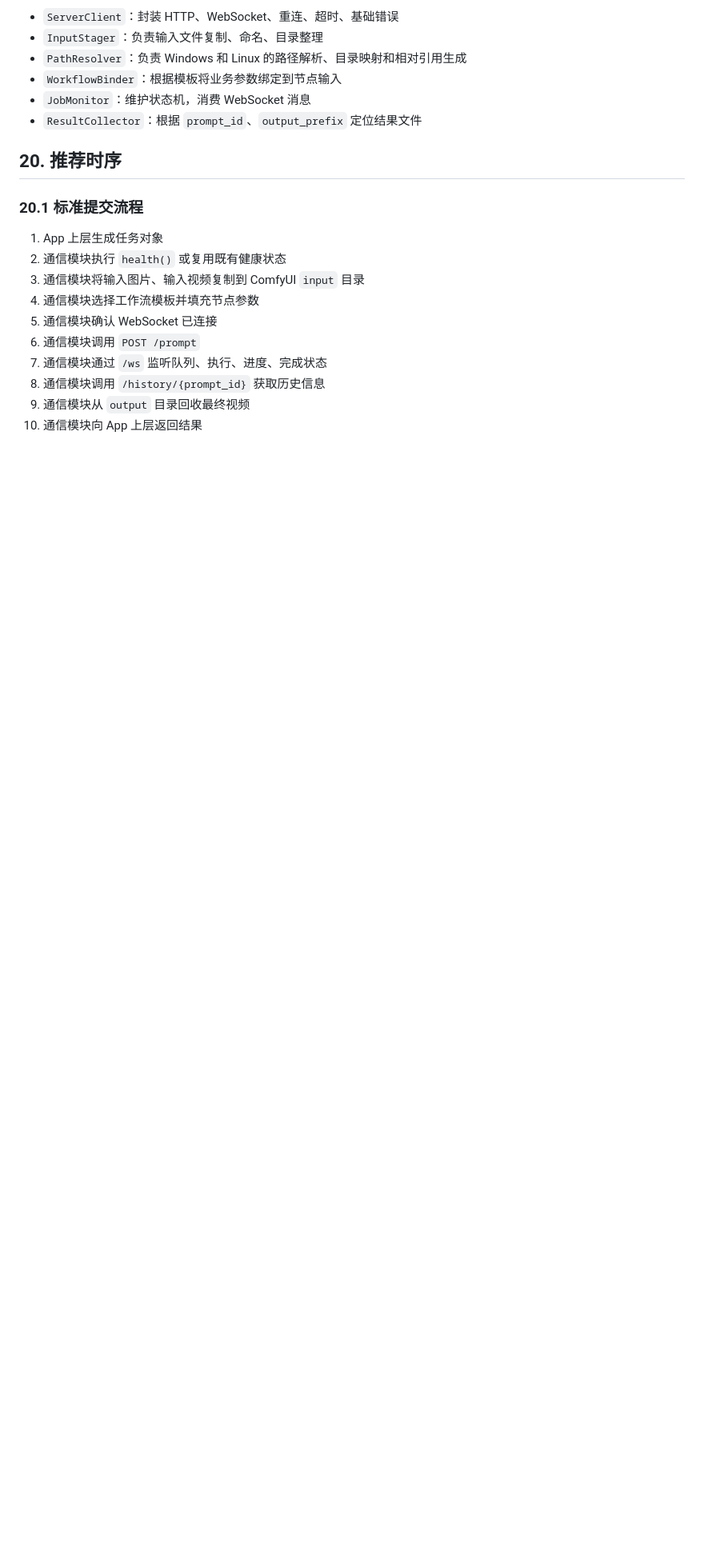
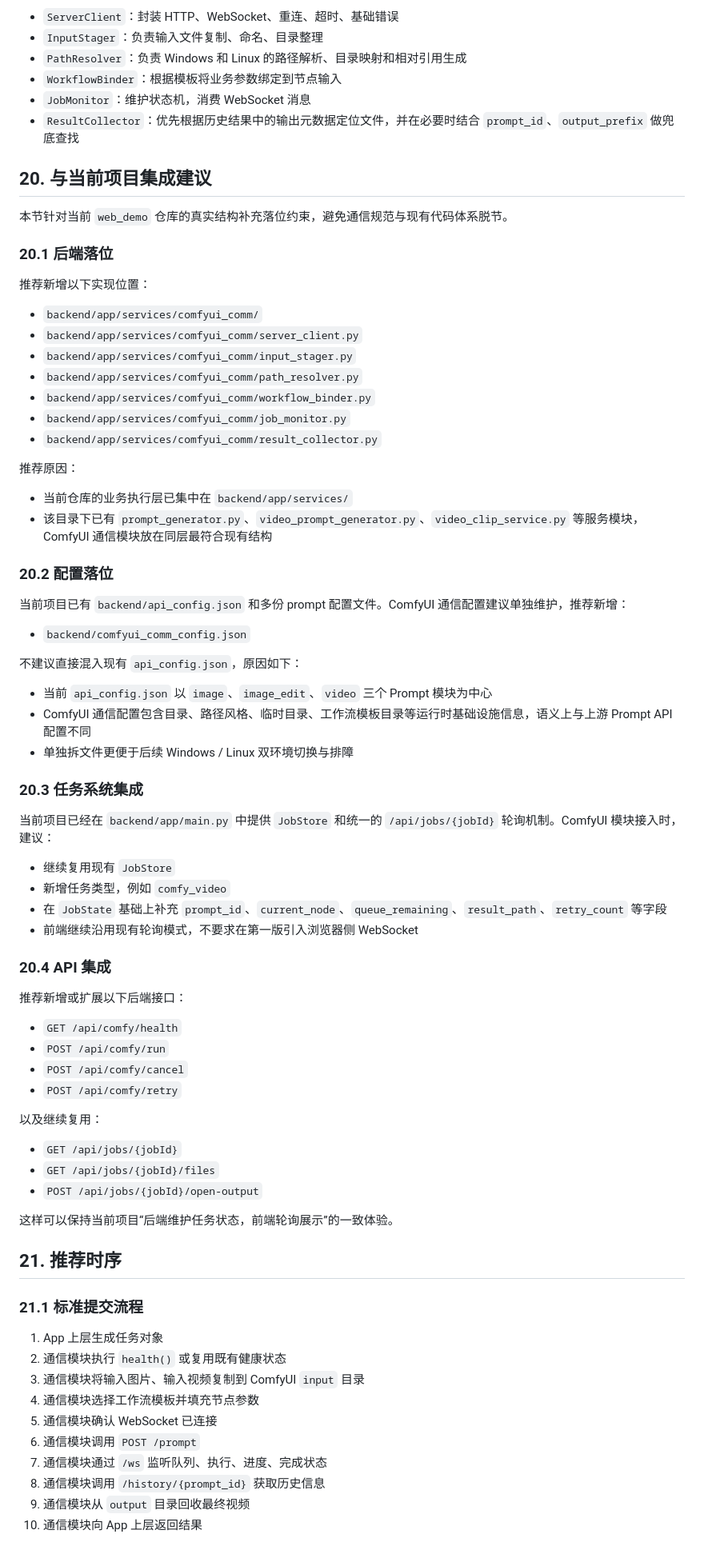
Before and after one commit to skycreeper123/web_demo, a Markdown page: comfyui_local_comm_module_spec.md, the part around one of its changes. Shown at 80% size. Drawn GitHub-style; blank space fills up the shorter version.

```diff
--- a/comfyui_local_comm_module_spec.md
+++ b/comfyui_local_comm_module_spec.md
@@ -532,11 +560,70 @@ freeMemory(): Promise<void>
 - `PathResolver`：负责 Windows 和 Linux 的路径解析、目录映射和相对引用生成
 - `WorkflowBinder`：根据模板将业务参数绑定到节点输入
 - `JobMonitor`：维护状态机，消费 WebSocket 消息
-- `ResultCollector`：根据 `prompt_id`、`output_prefix` 定位结果文件
+- `ResultCollector`：优先根据历史结果中的输出元数据定位文件，并在必要时结合 `prompt_id`、`output_prefix` 做兜底查找
 
-## 20. 推荐时序
+## 20. 与当前项目集成建议
 
-### 20.1 标准提交流程
+本节针对当前 `web_demo` 仓库的真实结构补充落位约束，避免通信规范与现有代码体系脱节。
+
+### 20.1 后端落位
+
+推荐新增以下实现位置：
+
+- `backend/app/services/comfyui_comm/`
+- `backend/app/services/comfyui_comm/server_client.py`
+- `backend/app/services/comfyui_comm/input_stager.py`
+- `backend/app/services/comfyui_comm/path_resolver.py`
+- `backend/app/services/comfyui_comm/workflow_binder.py`
+- `backend/app/services/comfyui_comm/job_monitor.py`
+- `backend/app/services/comfyui_comm/result_collector.py`
+
+推荐原因：
+
+- 当前仓库的业务执行层已集中在 `backend/app/services/`
+- 该目录下已有 `prompt_generator.py`、`video_prompt_generator.py`、`video_clip_service.py` 等服务模块，ComfyUI 通信模块放在同层最符合现有结构
+
+### 20.2 配置落位
+
+当前项目已有 `backend/api_config.json` 和多份 prompt 配置文件。ComfyUI 通信配置建议单独维护，推荐新增：
+
+- `backend/comfyui_comm_config.json`
+
+不建议直接混入现有 `api_config.json`，原因如下：
+
+- 当前 `api_config.json` 以 `image`、`image_edit`、`video` 三个 Prompt 模块为中心
+- ComfyUI 通信配置包含目录、路径风格、临时目录、工作流模板目录等运行时基础设施信息，语义上与上游 Prompt API 配置不同
+- 单独拆文件更便于后续 Windows / Linux 双环境切换与排障
+
+### 20.3 任务系统集成
+
+当前项目已经在 `backend/app/main.py` 中提供 `JobStore` 和统一的 `/api/jobs/{jobId}` 轮询机制。ComfyUI 模块接入时，建议：
+
+- 继续复用现有 `JobStore`
+- 新增任务类型，例如 `comfy_video`
+- 在 `JobState` 基础上补充 `prompt_id`、`current_node`、`queue_remaining`、`result_path`、`retry_count` 等字段
+- 前端继续沿用现有轮询模式，不要求在第一版引入浏览器侧 WebSocket
+
+### 20.4 API 集成
+
+推荐新增或扩展以下后端接口：
+
+- `GET /api/comfy/health`
+- `POST /api/comfy/run`
+- `POST /api/comfy/cancel`
+- `POST /api/comfy/retry`
+
+以及继续复用：
+
+- `GET /api/jobs/{jobId}`
+- `GET /api/jobs/{jobId}/files`
+- `POST /api/jobs/{jobId}/open-output`
+
+这样可以保持当前项目“后端维护任务状态，前端轮询展示”的一致体验。
+
+## 21. 推荐时序
+
+### 21.1 标准提交流程
 
 1. App 上层生成任务对象
 2. 通信模块执行 `health()` 或复用既有健康状态
```
Also changed, not shown: other parts of comfyui_local_comm_module_spec.md (+48 -17 lines).
